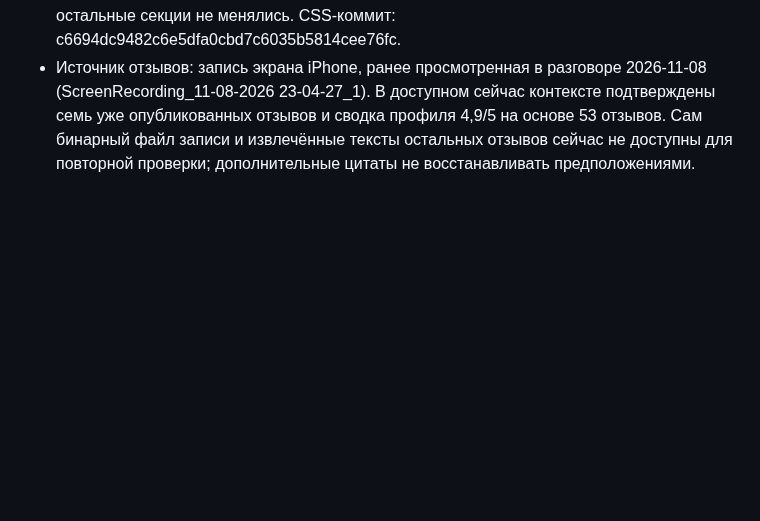
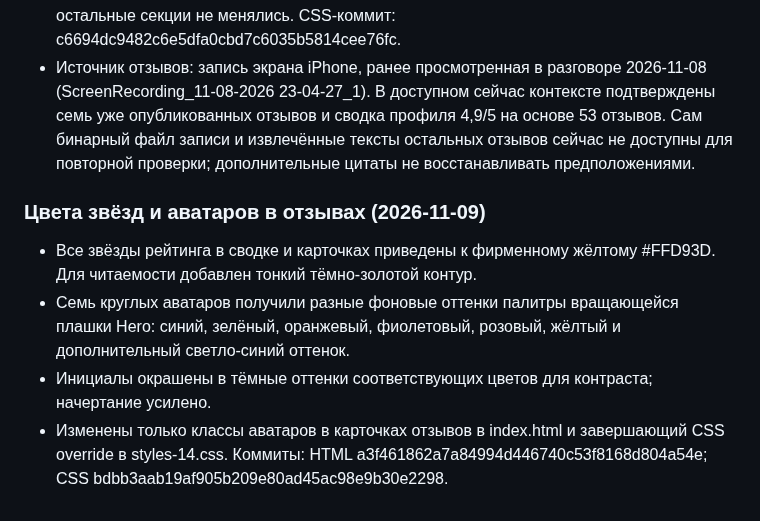
Before and after one commit to Republic-585/mam-ya-sam, a Markdown page: PROJECT_CONTEXT.md, the part around the change. Rendered like a GitHub page; blank space fills up the shorter version.

Commit message:
Document review avatar and star color updates

```diff
--- a/PROJECT_CONTEXT.md
+++ b/PROJECT_CONTEXT.md
@@ -311,3 +311,10 @@
 - Оценка тёмная и крупная; пять звёзд контрастного янтарного оттенка (#B7791F в светлой теме, #F2B94B в тёмной); подпись «на основе 53 отзывов на Авито»; ссылка «Посмотреть на Авито» подчёркнута фирменным жёлтым.
 - Изменён только хвостовой CSS override в styles-14.css. HTML, тексты карточек, карусель и остальные секции не менялись. CSS-коммит: c6694dc9482c6e5dfa0cbd7c6035b5814cee76fc.
 - Источник отзывов: запись экрана iPhone, ранее просмотренная в разговоре 2026-11-08 (ScreenRecording_11-08-2026 23-04-27_1). В доступном сейчас контексте подтверждены семь уже опубликованных отзывов и сводка профиля 4,9/5 на основе 53 отзывов. Сам бинарный файл записи и извлечённые тексты остальных отзывов сейчас не доступны для повторной проверки; дополнительные цитаты не восстанавливать предположениями.
+
+
+### Цвета звёзд и аватаров в отзывах (2026-11-09)
+- Все звёзды рейтинга в сводке и карточках приведены к фирменному жёлтому #FFD93D. Для читаемости добавлен тонкий тёмно-золотой контур.
+- Семь круглых аватаров получили разные фоновые оттенки палитры вращающейся плашки Hero: синий, зелёный, оранжевый, фиолетовый, розовый, жёлтый и дополнительный светло-синий оттенок.
+- Инициалы окрашены в тёмные оттенки соответствующих цветов для контраста; начертание усилено.
+- Изменены только классы аватаров в карточках отзывов в index.html и завершающий CSS override в styles-14.css. Коммиты: HTML a3f461862a7a84994d446740c53f8168d804a54e; CSS bdbb3aab19af905b209e80ad45ac98e9b30e2298.
```
